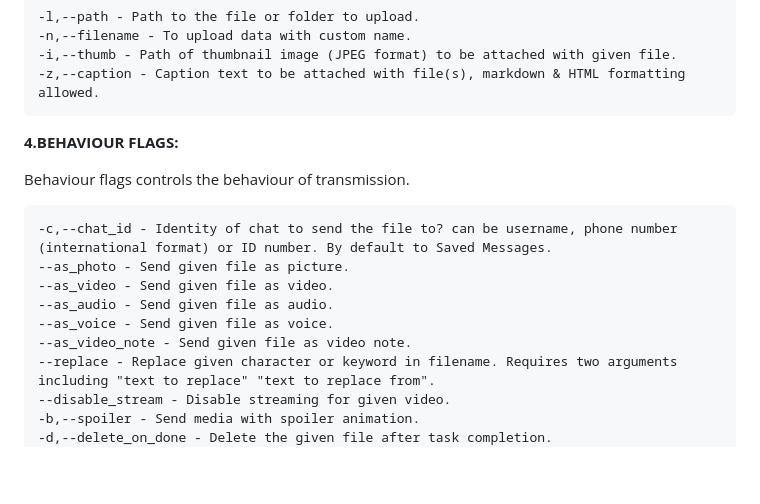
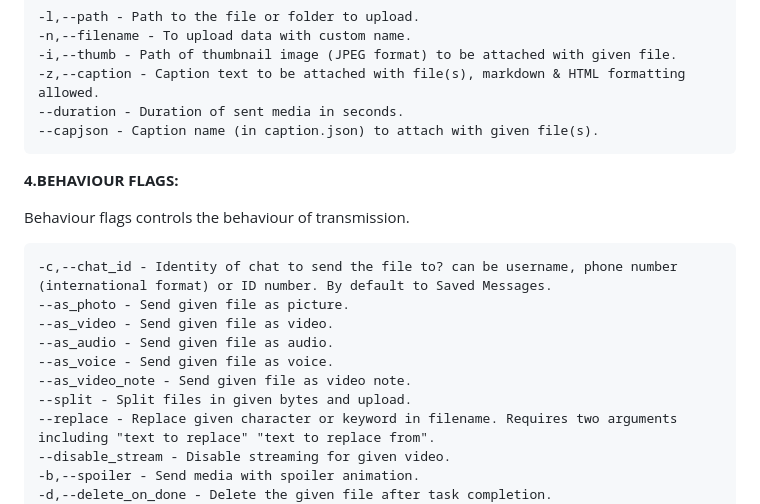
Before and after one commit to TheCaduceus/tg-upload, a Markdown page: README.md, the part around the change printed below. Drawn GitHub-style; blank space fills up the shorter version.

````diff
--- a/README.md
+++ b/README.md
@@ -137,6 +139,8 @@ File flags are used to provide information about file/folder.
 -n,--filename - To upload data with custom name.
 -i,--thumb - Path of thumbnail image (JPEG format) to be attached with given file.
 -z,--caption - Caption text to be attached with file(s), markdown & HTML formatting allowed.
+--duration - Duration of sent media in seconds.
+--capjson - Caption name (in caption.json) to attach with given file(s).
 ```
 
 <a name="flag-4"></a>
@@ -152,6 +156,7 @@ Behaviour flags controls the behaviour of transmission.
 --as_audio - Send given file as audio.
 --as_voice - Send given file as voice.
 --as_video_note - Send given file as video note.
+--split - Split files in given bytes and upload.
 --replace - Replace given character or keyword in filename. Requires two arguments including "text to replace" "text to replace from".
 --disable_stream - Disable streaming for given video.
 -b,--spoiler - Send media with spoiler animation.
````
Also changed, not shown: other parts of README.md (+46 -5 lines).
